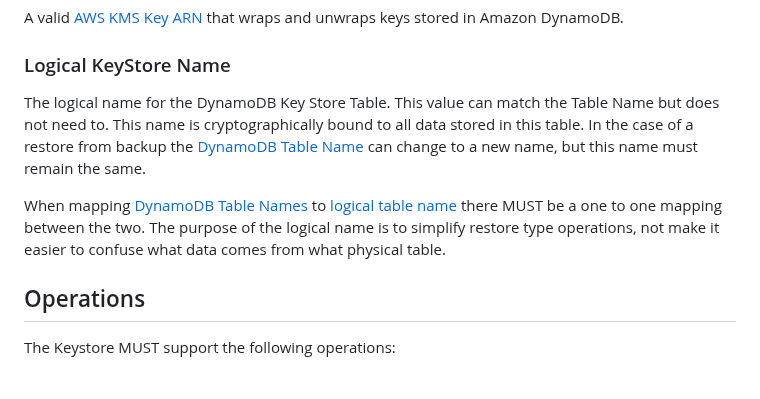
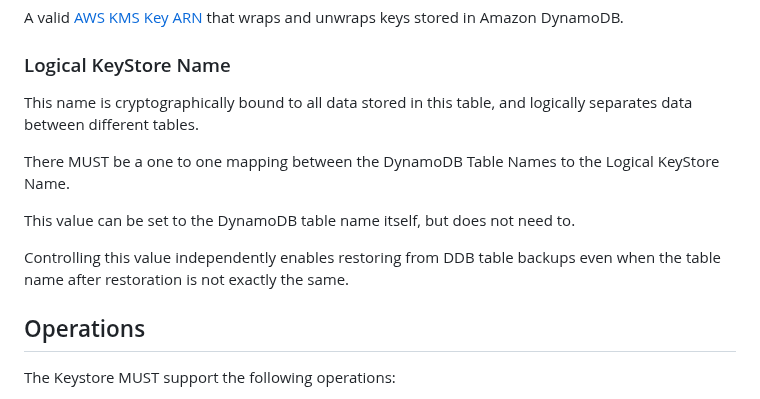
Before and after one commit to awslabs/aws-encryption-sdk-specification, a Markdown page: framework/branch-key-store.md, the part around the change. Rendered like a GitHub page.

Commit message:
docs: Clarify Logical KeyStore Name description

```diff
--- a/framework/branch-key-store.md
+++ b/framework/branch-key-store.md
@@ -89,18 +89,16 @@ that wraps and unwraps keys stored in Amazon DynamoDB.
 
 ### Logical KeyStore Name
 
-The logical name for the DynamoDB Key Store Table.
-This value can match the Table Name
-but does not need to.
-This name is cryptographically bound to all data stored in this table.
-In the case of a restore from backup
-the [DynamoDB Table Name](#dynamodb-table-name) can change to a new name,
-but this name must remain the same.
+This name is cryptographically bound to all data stored in this table,
+and logically separates data between different tables.
 
-When mapping [DynamoDB Table Names](#dynamodb-table-name) to [logical table name](#logical-table-name)
-there MUST be a one to one mapping between the two.
-The purpose of the logical name is to simplify restore type operations,
-not make it easier to confuse what data comes from what physical table.
+There MUST be a one to one mapping between the
+DynamoDB Table Names to the Logical KeyStore Name.
+
+This value can be set to the DynamoDB table name itself, but does not need to.
+
+Controlling this value independently enables restoring from DDB table backups
+even when the table name after restoration is not exactly the same.
 
 ## Operations
 
```
